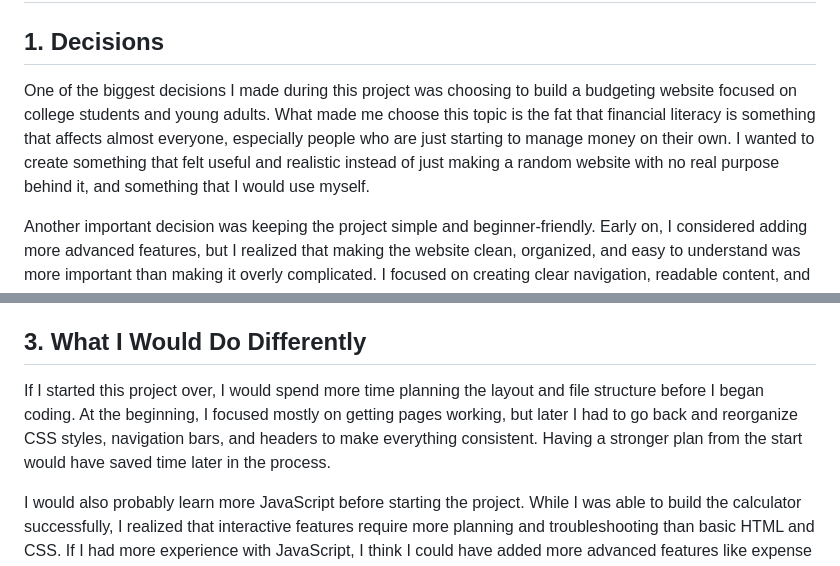
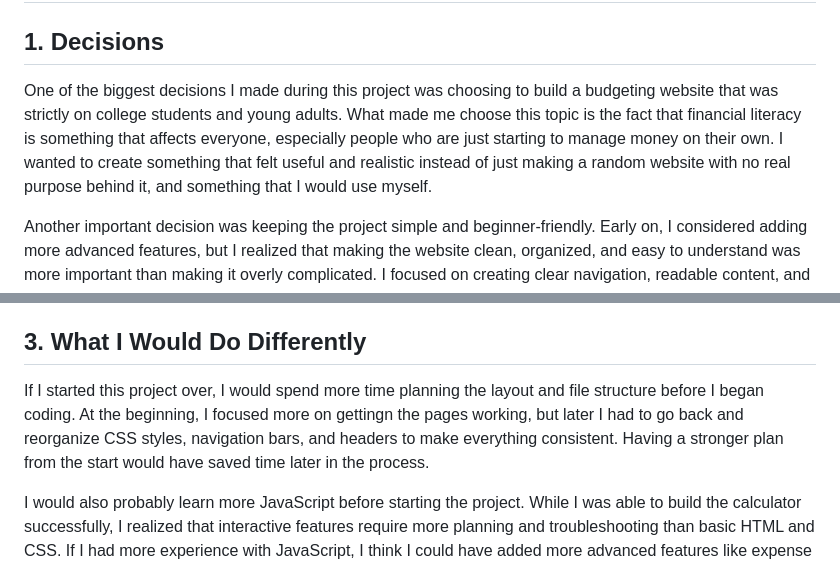
Before and after one commit to Kolton-Jacobs/B.3-The-Beginners-Budget-Blueprint, a Markdown page: REFLECTION.md, 2 parts joined by grey strips. Rendered like a GitHub page.

```diff
--- a/REFLECTION.md
+++ b/REFLECTION.md
@@ -2,7 +2,7 @@
 
 ## 1. Decisions
 
-One of the biggest decisions I made during this project was choosing to build a budgeting website focused on college students and young adults. What made me choose this topic is the fat that financial literacy is something that affects almost everyone, especially people who are just starting to manage money on their own. I wanted to create something that felt useful and realistic instead of just making a random website with no real purpose behind it, and something that I would use myself.
+One of the biggest decisions I made during this project was choosing to build a budgeting website that was strictly on college students and young adults. What made me choose this topic is the fact that financial literacy is something that affects everyone, especially people who are just starting to manage money on their own. I wanted to create something that felt useful and realistic instead of just making a random website with no real purpose behind it, and something that I would use myself.
 
 Another important decision was keeping the project simple and beginner-friendly. Early on, I considered adding more advanced features, but I realized that making the website clean, organized, and easy to understand was more important than making it overly complicated. I focused on creating clear navigation, readable content, and tools that users could actually understand and use. I also decided to include a budget calculator because it added interactivity to the site and made the project feel more practical.
 
@@ -18,7 +18,7 @@ I am also happy with how the educational content turned out. The Budget Basics,
 
 ## 3. What I Would Do Differently
 
-If I started this project over, I would spend more time planning the layout and file structure before I began coding. At the beginning, I focused mostly on getting pages working, but later I had to go back and reorganize CSS styles, navigation bars, and headers to make everything consistent. Having a stronger plan from the start would have saved time later in the process.
+If I started this project over, I would spend more time planning the layout and file structure before I began coding. At the beginning, I focused more on gettingn the pages working, but later I had to go back and reorganize CSS styles, navigation bars, and headers to make everything consistent. Having a stronger plan from the start would have saved time later in the process.
 
 I would also probably learn more JavaScript before starting the project. While I was able to build the calculator successfully, I realized that interactive features require more planning and troubleshooting than basic HTML and CSS. If I had more experience with JavaScript, I think I could have added more advanced features like expense tracking, savings goals, or charts.
 
```
